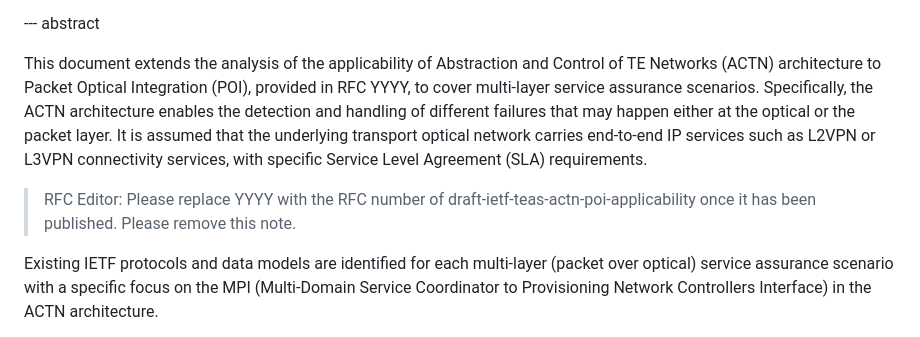
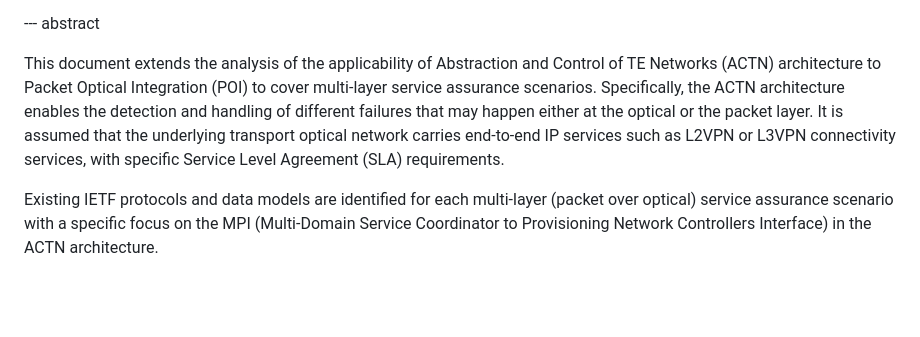
Before and after one commit to italobusi/draft-poidt-teas-actn-poi-assurance, a Markdown page: draft-poidt-teas-actn-poi-assurance.md, the part around the change. GitHub-like rendering; blank space fills up the shorter version.

Commit message:
Updated abstract
Rimoved reference to POI appliability in the abstract and the associated editor's note

```diff
--- a/draft-poidt-teas-actn-poi-assurance.md
+++ b/draft-poidt-teas-actn-poi-assurance.md
@@ -71,9 +71,7 @@ normative:
 
 --- abstract
 
-This document extends the analysis of the applicability of Abstraction and Control of TE Networks (ACTN) architecture to Packet Optical Integration (POI), provided in RFC YYYY, to cover multi-layer service assurance scenarios. Specifically, the ACTN architecture enables the detection and handling of different failures that may happen either at the optical or the packet layer. It is assumed that the underlying transport optical network carries end-to-end IP services such as L2VPN or L3VPN connectivity services, with specific Service Level Agreement (SLA) requirements.
-
-> RFC Editor: Please replace YYYY with the RFC number of draft-ietf-teas-actn-poi-applicability once it has been published. Please remove this note.
+This document extends the analysis of the applicability of Abstraction and Control of TE Networks (ACTN) architecture to Packet Optical Integration (POI) to cover multi-layer service assurance scenarios. Specifically, the ACTN architecture enables the detection and handling of different failures that may happen either at the optical or the packet layer. It is assumed that the underlying transport optical network carries end-to-end IP services such as L2VPN or L3VPN connectivity services, with specific Service Level Agreement (SLA) requirements.
 
    Existing IETF protocols and data models are identified for each
    multi-layer (packet over optical) service assurance scenario with a specific focus on
```
